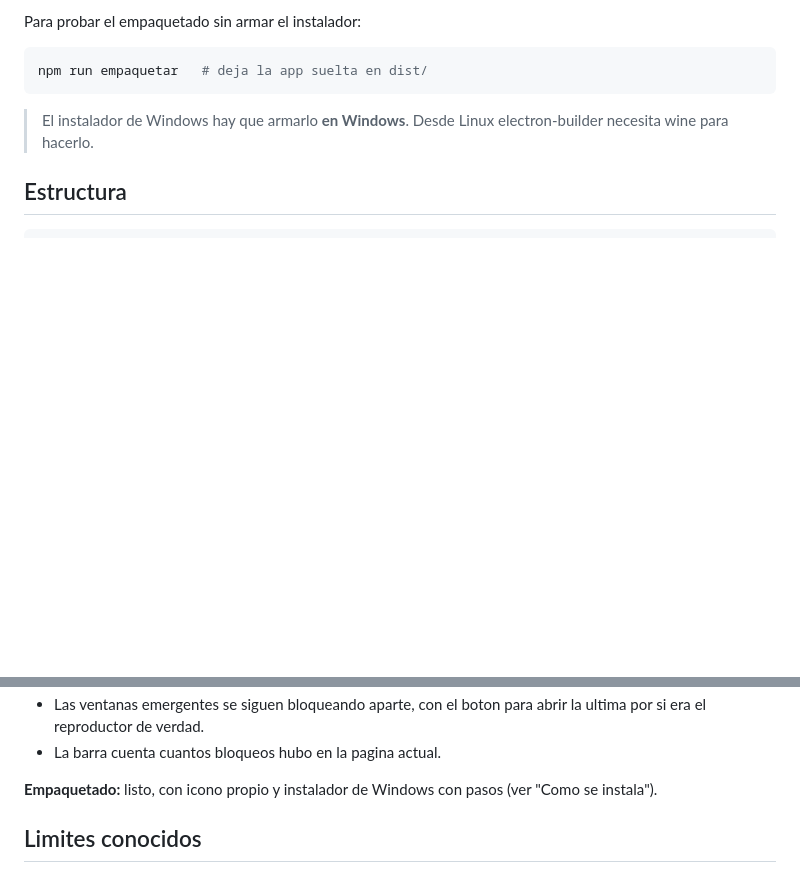
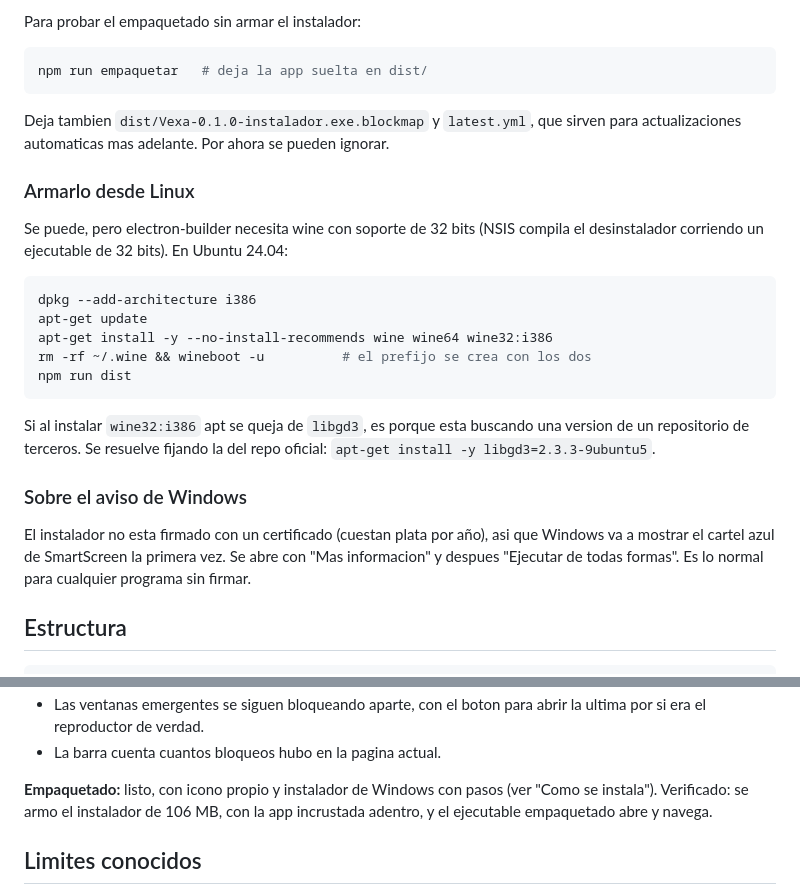
Before and after one commit to DakialEman/vexa, a Markdown page: README.md, 2 parts joined by grey strips. Rendered like a GitHub page; blank space fills up the shorter version.

Commit message:
Documenta como armar el instalador de Windows desde Linux
Se armo el instalador de verdad (106 MB, con la app incrustada) y quedo
anotada la receta: electron-builder necesita wine con soporte de 32 bits,
porque NSIS compila el desinstalador corriendo un ejecutable de 32 bits.
Incluye el rodeo de libgd3, que apt intenta sacar de un repositorio de
terceros y hay que fijar al oficial.

Tambien queda avisado que el instalador no esta firmado, asi que Windows
muestra el cartel de SmartScreen la primera vez.

Co-Authored-By: Claude Opus 5 <noreply@anthropic.com>
Claude-Session: https://claude.ai/code/session_01PE8aVWrmgpNy64Q69PcvFP

````diff
--- a/README.md
+++ b/README.md
@@ -67,8 +67,33 @@ Para probar el empaquetado sin armar el instalador:
 npm run empaquetar   # deja la app suelta en dist/
 ```
 
-> El instalador de Windows hay que armarlo **en Windows**. Desde Linux
-> electron-builder necesita wine para hacerlo.
+Deja tambien `dist/Vexa-0.1.0-instalador.exe.blockmap` y `latest.yml`, que
+sirven para actualizaciones automaticas mas adelante. Por ahora se pueden
+ignorar.
+
+### Armarlo desde Linux
+
+Se puede, pero electron-builder necesita wine con soporte de 32 bits (NSIS
+compila el desinstalador corriendo un ejecutable de 32 bits). En Ubuntu 24.04:
+
+```bash
+dpkg --add-architecture i386
+apt-get update
+apt-get install -y --no-install-recommends wine wine64 wine32:i386
+rm -rf ~/.wine && wineboot -u          # el prefijo se crea con los dos
+npm run dist
+```
+
+Si al instalar `wine32:i386` apt se queja de `libgd3`, es porque esta buscando
+una version de un repositorio de terceros. Se resuelve fijando la del repo
+oficial: `apt-get install -y libgd3=2.3.3-9ubuntu5`.
+
+### Sobre el aviso de Windows
+
+El instalador no esta firmado con un certificado (cuestan plata por año), asi
+que Windows va a mostrar el cartel azul de SmartScreen la primera vez.
+Se abre con "Mas informacion" y despues "Ejecutar de todas formas". Es lo
+normal para cualquier programa sin firmar.
 
 ## Estructura
 
@@ -172,7 +197,8 @@ Puntos 1 y 2 del plan terminados.
 - La barra cuenta cuantos bloqueos hubo en la pagina actual.
 
 **Empaquetado:** listo, con icono propio y instalador de Windows con pasos
-(ver "Como se instala").
+(ver "Como se instala"). Verificado: se armo el instalador de 106 MB, con la
+app incrustada adentro, y el ejecutable empaquetado abre y navega.
 
 ## Limites conocidos
 
````
